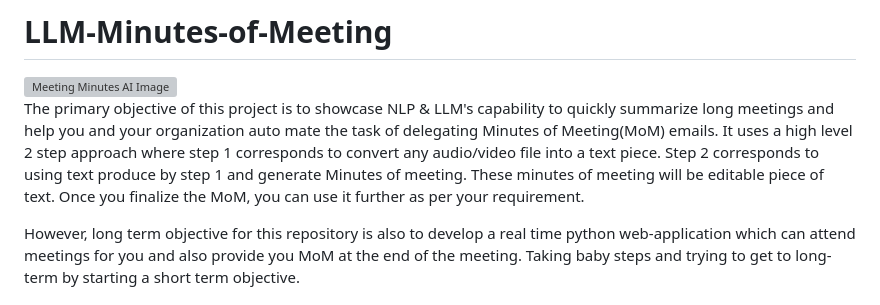
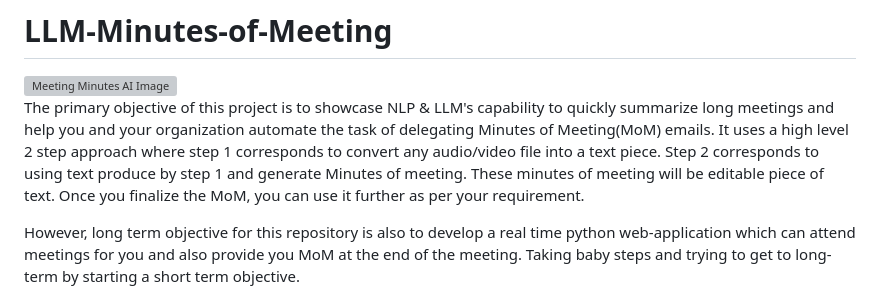
Before and after one commit to inboxpraveen/LLM-Minutes-of-Meeting, a Markdown page: README.md, the part around the change. Drawn GitHub-style; grey boxes are pictures that could not be loaded.

```diff
--- a/README.md
+++ b/README.md
@@ -1,7 +1,7 @@
 # LLM-Minutes-of-Meeting
 <img src="static/images/MoM Tool Image.png" alt="Meeting Minutes AI Image" />
 
-The primary objective of this project is to showcase NLP & LLM's capability to quickly summarize long meetings and help you and your organization auto mate the task of delegating Minutes of Meeting(MoM) emails. It uses a high level 2 step approach where step 1 corresponds to convert any audio/video file into a text piece. Step 2 corresponds to using text produce by step 1 and generate Minutes of meeting. These minutes of meeting will be editable piece of text. Once you finalize the MoM, you can use it further as per your requirement.
+The primary objective of this project is to showcase NLP & LLM's capability to quickly summarize long meetings and help you and your organization automate the task of delegating Minutes of Meeting(MoM) emails. It uses a high level 2 step approach where step 1 corresponds to convert any audio/video file into a text piece. Step 2 corresponds to using text produce by step 1 and generate Minutes of meeting. These minutes of meeting will be editable piece of text. Once you finalize the MoM, you can use it further as per your requirement.
 
 However, long term objective for this repository is also to develop a real time python web-application which can attend meetings for you and also provide you MoM at the end of the meeting. Taking baby steps and trying to get to long-term by starting a short term objective.
 
```
